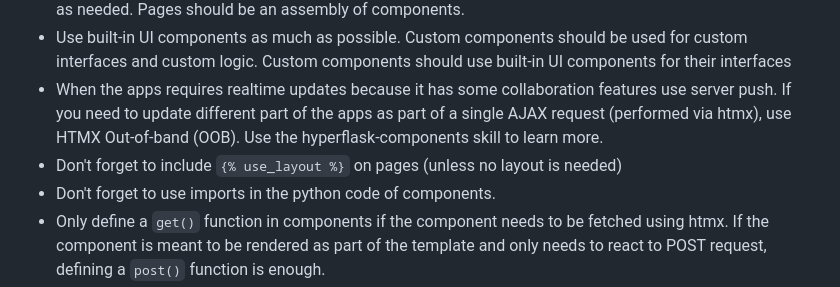
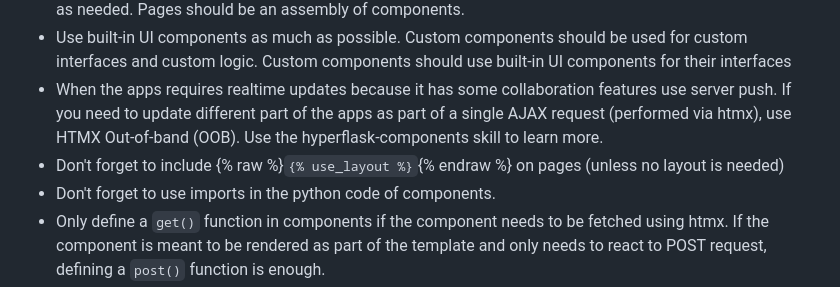
Before and after one commit to hyperflask/hyperflask-start, a Markdown page: {{cookiecutter.project_slug}}/AGENTS.md, the part around the change. Drawn GitHub-style.

Commit message:
Fix missing template escape

```diff
--- a/{{cookiecutter.project_slug}}/AGENTS.md
+++ b/{{cookiecutter.project_slug}}/AGENTS.md
@@ -58,7 +58,7 @@ Run tests using `uv run pytests tests`
 - Hyperflask aims to create component-driven apps. Do not hesitate to create as many custom components as needed. Pages should be an assembly of components.
 - Use built-in UI components as much as possible. Custom components should be used for custom interfaces and custom logic. Custom components should use built-in UI components for their interfaces
 - When the apps requires realtime updates because it has some collaboration features use server push. If you need to update different part of the apps as part of a single AJAX request (performed via htmx), use HTMX Out-of-band (OOB). Use the hyperflask-components skill to learn more.
-- Don't forget to include `{% use_layout %}` on pages (unless no layout is needed)
+- Don't forget to include {% raw %}`{% use_layout %}`{% endraw %} on pages (unless no layout is needed)
 - Don't forget to use imports in the python code of components.
 - Only define a `get()` function in components if the component needs to be fetched using htmx. If the component is meant to be rendered as part of the template and only needs to react to POST request, defining a `post()` function is enough.
 - Past the initial creation phase, always use migrations when modifying the database schema.
```
